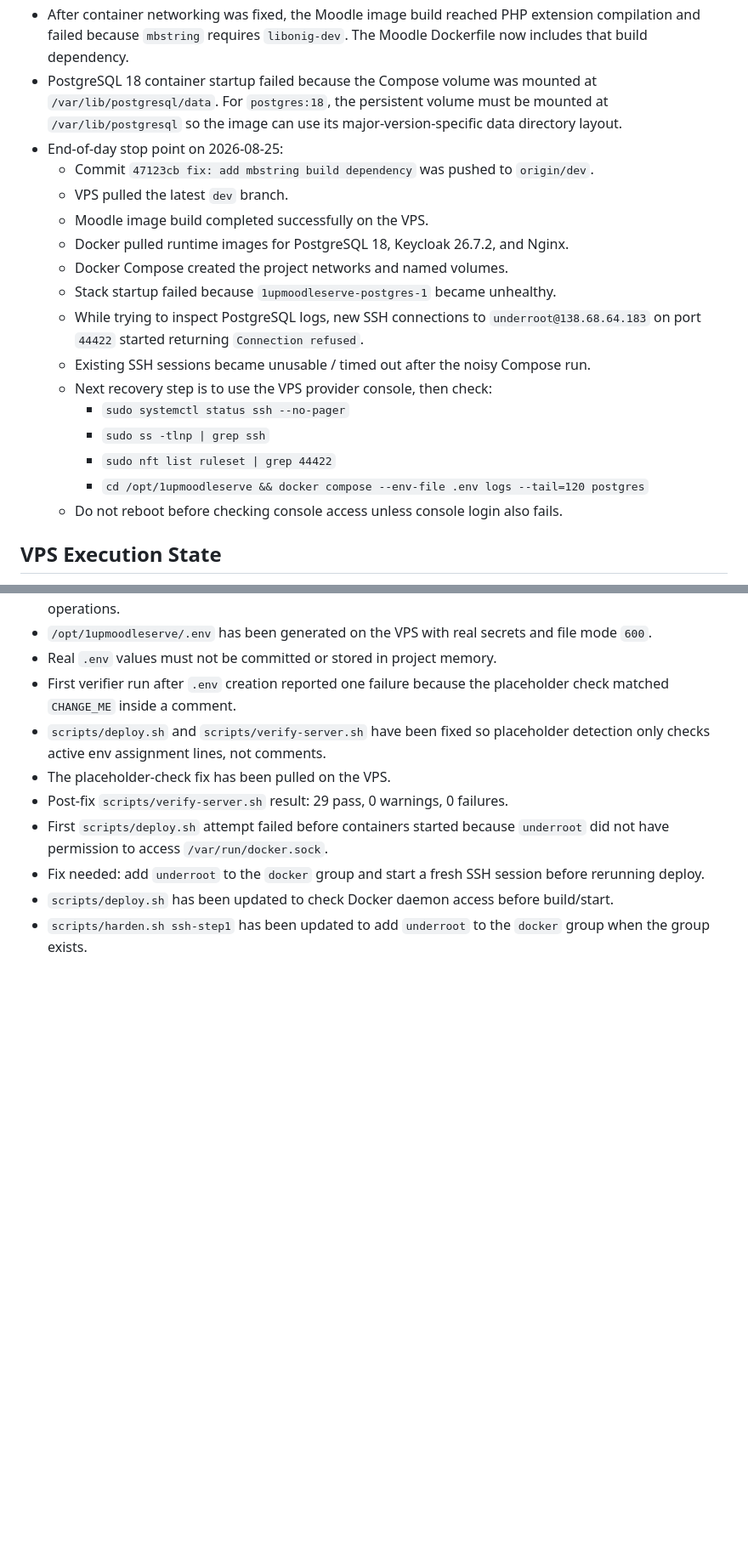
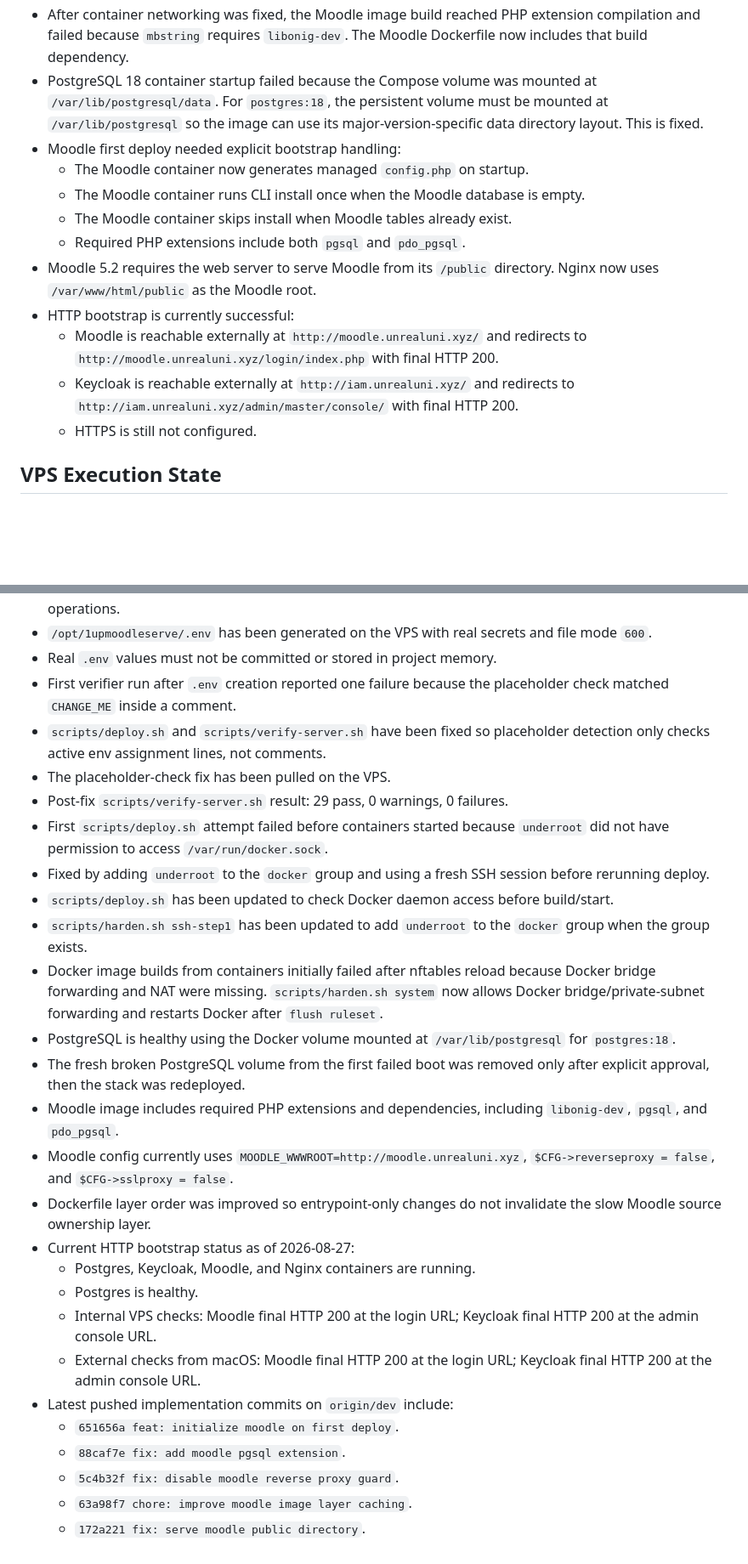
Before and after one commit to amirahkami/1UpMoodleServe, a Markdown page: MEMORY.md, 2 parts joined by grey strips. Shown at 85% size. Drawn GitHub-style; blank space fills up the shorter version.

Commit message:
docs: record successful http bootstrap deploy

```diff
--- a/MEMORY.md
+++ b/MEMORY.md
@@ -277,22 +277,17 @@ Implement the first milestone by creating the Docker Compose service layout and
 - Real `.env` exists only on the VPS at `/opt/1upmoodleserve/.env`; secrets must not be committed or written into memory.
 - First deploy attempt reached Moodle image build but container package downloads could not reach Debian mirrors because nftables forward policy and flushed Docker NAT rules blocked container egress. The hardening script now includes Docker forwarding rules and restarts Docker after nftables reload.
 - After container networking was fixed, the Moodle image build reached PHP extension compilation and failed because `mbstring` requires `libonig-dev`. The Moodle Dockerfile now includes that build dependency.
-- PostgreSQL 18 container startup failed because the Compose volume was mounted at `/var/lib/postgresql/data`. For `postgres:18`, the persistent volume must be mounted at `/var/lib/postgresql` so the image can use its major-version-specific data directory layout.
-- End-of-day stop point on 2026-08-25:
-  - Commit `47123cb fix: add mbstring build dependency` was pushed to `origin/dev`.
-  - VPS pulled the latest `dev` branch.
-  - Moodle image build completed successfully on the VPS.
-  - Docker pulled runtime images for PostgreSQL 18, Keycloak 26.7.2, and Nginx.
-  - Docker Compose created the project networks and named volumes.
-  - Stack startup failed because `1upmoodleserve-postgres-1` became unhealthy.
-  - While trying to inspect PostgreSQL logs, new SSH connections to `underroot@138.68.64.183` on port `44422` started returning `Connection refused`.
-  - Existing SSH sessions became unusable / timed out after the noisy Compose run.
-  - Next recovery step is to use the VPS provider console, then check:
-    - `sudo systemctl status ssh --no-pager`
-    - `sudo ss -tlnp | grep ssh`
-    - `sudo nft list ruleset | grep 44422`
-    - `cd /opt/1upmoodleserve && docker compose --env-file .env logs --tail=120 postgres`
-  - Do not reboot before checking console access unless console login also fails.
+- PostgreSQL 18 container startup failed because the Compose volume was mounted at `/var/lib/postgresql/data`. For `postgres:18`, the persistent volume must be mounted at `/var/lib/postgresql` so the image can use its major-version-specific data directory layout. This is fixed.
+- Moodle first deploy needed explicit bootstrap handling:
+  - The Moodle container now generates managed `config.php` on startup.
+  - The Moodle container runs CLI install once when the Moodle database is empty.
+  - The Moodle container skips install when Moodle tables already exist.
+  - Required PHP extensions include both `pgsql` and `pdo_pgsql`.
+- Moodle 5.2 requires the web server to serve Moodle from its `/public` directory. Nginx now uses `/var/www/html/public` as the Moodle root.
+- HTTP bootstrap is currently successful:
+  - Moodle is reachable externally at `http://moodle.unrealuni.xyz/` and redirects to `http://moodle.unrealuni.xyz/login/index.php` with final HTTP 200.
+  - Keycloak is reachable externally at `http://iam.unrealuni.xyz/` and redirects to `http://iam.unrealuni.xyz/admin/master/console/` with final HTTP 200.
+  - HTTPS is still not configured.
 
 ## VPS Execution State
 
@@ -338,6 +333,23 @@ Implement the first milestone by creating the Docker Compose service layout and
 - The placeholder-check fix has been pulled on the VPS.
 - Post-fix `scripts/verify-server.sh` result: 29 pass, 0 warnings, 0 failures.
 - First `scripts/deploy.sh` attempt failed before containers started because `underroot` did not have permission to access `/var/run/docker.sock`.
-- Fix needed: add `underroot` to the `docker` group and start a fresh SSH session before rerunning deploy.
+- Fixed by adding `underroot` to the `docker` group and using a fresh SSH session before rerunning deploy.
 - `scripts/deploy.sh` has been updated to check Docker daemon access before build/start.
 - `scripts/harden.sh ssh-step1` has been updated to add `underroot` to the `docker` group when the group exists.
+- Docker image builds from containers initially failed after nftables reload because Docker bridge forwarding and NAT were missing. `scripts/harden.sh system` now allows Docker bridge/private-subnet forwarding and restarts Docker after `flush ruleset`.
+- PostgreSQL is healthy using the Docker volume mounted at `/var/lib/postgresql` for `postgres:18`.
+- The fresh broken PostgreSQL volume from the first failed boot was removed only after explicit approval, then the stack was redeployed.
+- Moodle image includes required PHP extensions and dependencies, including `libonig-dev`, `pgsql`, and `pdo_pgsql`.
+- Moodle config currently uses `MOODLE_WWWROOT=http://moodle.unrealuni.xyz`, `$CFG->reverseproxy = false`, and `$CFG->sslproxy = false`.
+- Dockerfile layer order was improved so entrypoint-only changes do not invalidate the slow Moodle source ownership layer.
+- Current HTTP bootstrap status as of 2026-08-27:
+  - Postgres, Keycloak, Moodle, and Nginx containers are running.
+  - Postgres is healthy.
+  - Internal VPS checks: Moodle final HTTP 200 at the login URL; Keycloak final HTTP 200 at the admin console URL.
+  - External checks from macOS: Moodle final HTTP 200 at the login URL; Keycloak final HTTP 200 at the admin console URL.
+- Latest pushed implementation commits on `origin/dev` include:
+  - `651656a feat: initialize moodle on first deploy`.
+  - `88caf7e fix: add moodle pgsql extension`.
+  - `5c4b32f fix: disable moodle reverse proxy guard`.
+  - `63a98f7 chore: improve moodle image layer caching`.
+  - `172a221 fix: serve moodle public directory`.
```
Also changed, not shown: other parts of MEMORY.md (+1 -1 lines).
